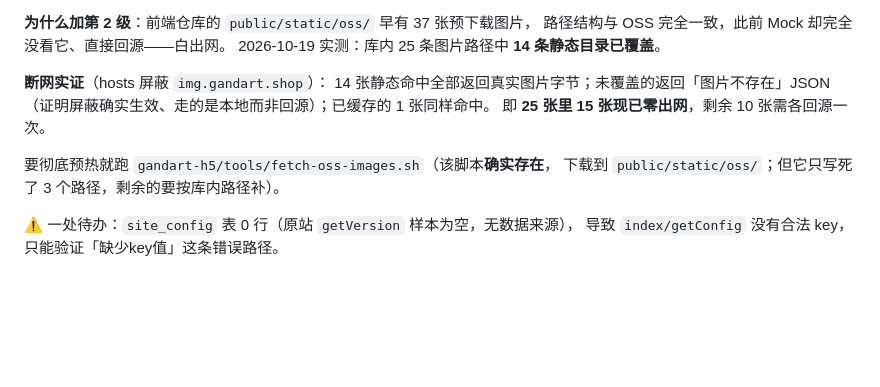
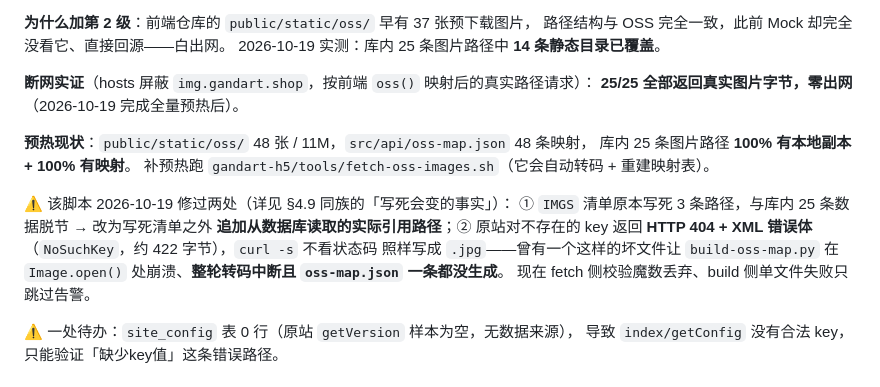
Before and after one commit to whm122835893/shanguangQZ, a Markdown page: PROJECT_MEMORY.md, the part around the change. GitHub-like rendering; blank space fills up the shorter version.

Commit message:
docs(memory): §4.3.1 图片依赖——全量预热完成，25/25 断网零出网
补下载缺失 11 张并重跑转码后：
- public/static/oss 48 张/11M，oss-map.json 6 条 -> 48 条
- 库内 25 条图片路径 100% 有本地副本 + 100% 有映射
- 断网实证（hosts 屏蔽 + 按 oss() 映射后真实路径）：25/25 命中

同时记录预热脚本本次修的两处（写死清单改读库、坏 XML 文件毁掉整轮转码）。

```diff
--- a/PROJECT_MEMORY.md
+++ b/PROJECT_MEMORY.md
@@ -220,13 +220,20 @@ path = path.split('?')[0]   // 关键
 路径结构与 OSS 完全一致，此前 Mock 却完全没看它、直接回源——白出网。
 2026-10-19 实测：库内 25 条图片路径中 **14 条静态目录已覆盖**。
 
-**断网实证**（hosts 屏蔽 `img.gandart.shop`）：
-14 张静态命中全部返回真实图片字节；未覆盖的返回「图片不存在」JSON
-（证明屏蔽确实生效、走的是本地而非回源）；已缓存的 1 张同样命中。
-即 **25 张里 15 张现已零出网**，剩余 10 张需各回源一次。
+**断网实证**（hosts 屏蔽 `img.gandart.shop`，按前端 `oss()` 映射后的真实路径请求）：
+**25/25 全部返回真实图片字节，零出网**（2026-10-19 完成全量预热后）。
 
-要彻底预热就跑 `gandart-h5/tools/fetch-oss-images.sh`（该脚本**确实存在**，
-下载到 `public/static/oss/`；但它只写死了 3 个路径，剩余的要按库内路径补）。
+**预热现状**：`public/static/oss/` 48 张 / 11M，`src/api/oss-map.json` 48 条映射，
+库内 25 条图片路径 **100% 有本地副本 + 100% 有映射**。
+补预热跑 `gandart-h5/tools/fetch-oss-images.sh`（它会自动转码 + 重建映射表）。
+
+⚠️ 该脚本 2026-10-19 修过两处（详见 §4.9 同族的「写死会变的事实」）：
+① `IMGS` 清单原本写死 3 条路径，与库内 25 条数据脱节 → 改为写死清单之外
+**追加从数据库读取的实际引用路径**；② 原站对不存在的 key 返回
+**HTTP 404 + XML 错误体**（`NoSuchKey`，约 422 字节），`curl -s` 不看状态码
+照样写成 `.jpg`——曾有一个这样的坏文件让 `build-oss-map.py` 在
+`Image.open()` 处崩溃、**整轮转码中断且 `oss-map.json` 一条都没生成**。
+现在 fetch 侧校验魔数丢弃、build 侧单文件失败只跳过告警。
 
 ⚠️ 一处待办：`site_config` 表 0 行（原站 `getVersion` 样本为空，无数据来源），
 导致 `index/getConfig` 没有合法 key，只能验证「缺少key值」这条错误路径。
```
